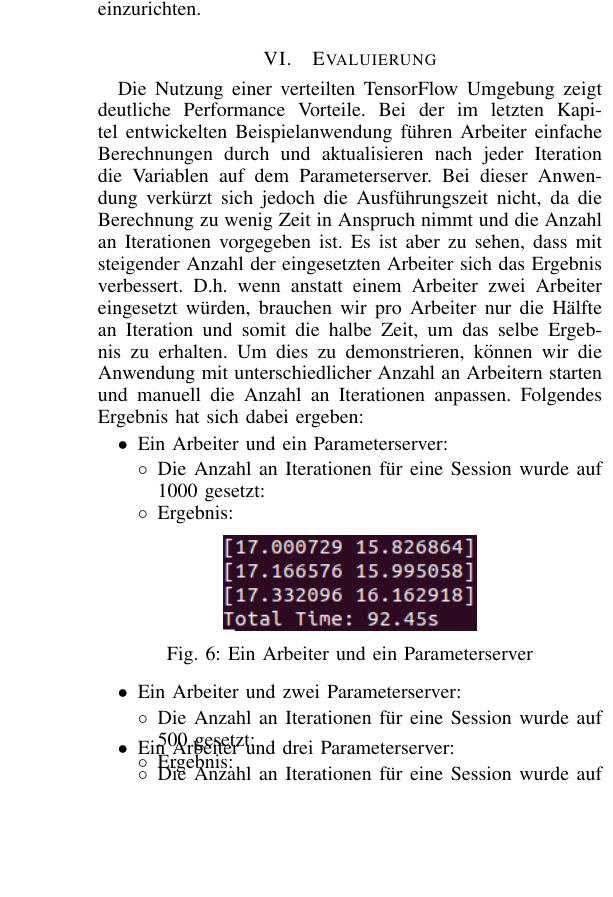
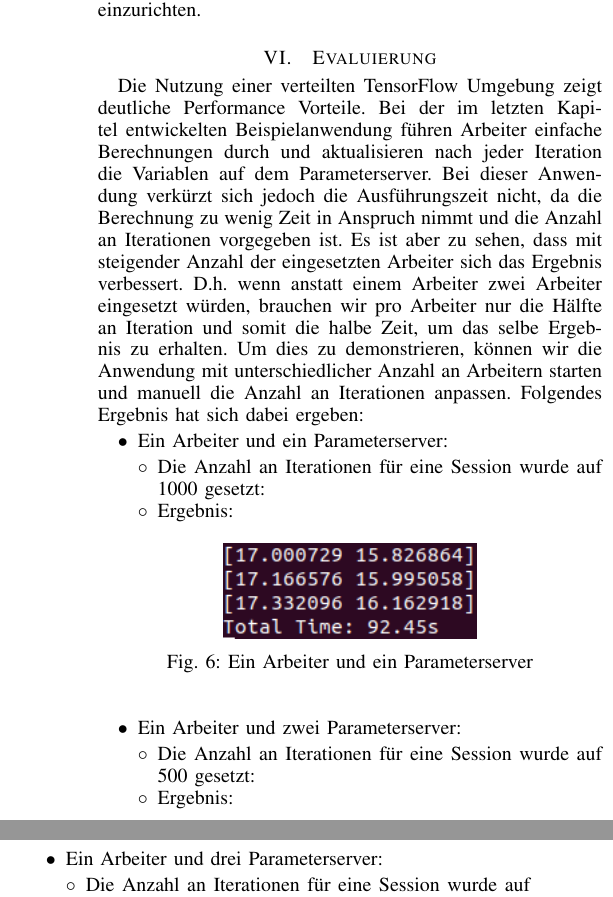
Before and after one commit to MichZipp/Exploring-Distributed-Tensorflow, a LaTeX paper (Paper/main.tex, which reads Paper/Section/Evaluierung.tex): part of one column of page 6 of 7 before the commit and two parts of the columns of page 6 of 7 after it, the two joined at a grey line, cut so that both start at the same text, the shorter picture padded with empty space. Compiled offline with pdfLaTeX.

Commit message:
Final changes before submit!

```diff
--- a/Paper/Section/Evaluierung.tex
+++ b/Paper/Section/Evaluierung.tex
@@ -6,27 +6,23 @@ Die Nutzung einer verteilten TensorFlow Umgebung zeigt deutliche Performance Vor
 	\begin{itemize}
 		\item Die Anzahl an Iterationen für eine Session wurde auf 1000 gesetzt:
 		\item Ergebnis:
-		\vspace{-2mm}
 			\begin{figure}[!h]
 				\centering
 				\includegraphics[width=0.5\linewidth]{Pictures/1worker1ps}
 				\caption{Ein Arbeiter und ein Parameterserver}
 				\label{fig:1worker1ps}
 			\end{figure}
-		\vspace{-5mm}
 	\end{itemize}
 	\item Ein Arbeiter und zwei Parameterserver:
 	\begin{itemize}
 		\item Die Anzahl an Iterationen für eine Session wurde auf 500 gesetzt:
 		\item Ergebnis:
-		\vspace{-2mm}
 			\begin{figure}[!h]
 				\centering
 				\includegraphics[width=0.5\linewidth]{Pictures/2worker1ps}
 				\caption{Ein Arbeiter und zwei Parameterserver}
 				\label{fig:2worker1ps}
 			\end{figure}
-		\vspace{-5mm}
 	\end{itemize}
 	\item Ein Arbeiter und drei Parameterserver:
 	\begin{itemize}
```
Also changed, not shown: Paper/main.tex (+1 -0 lines), Code/README.md (deleted), Paper/Section/Evaluierung.tex (2 more changed lines).
